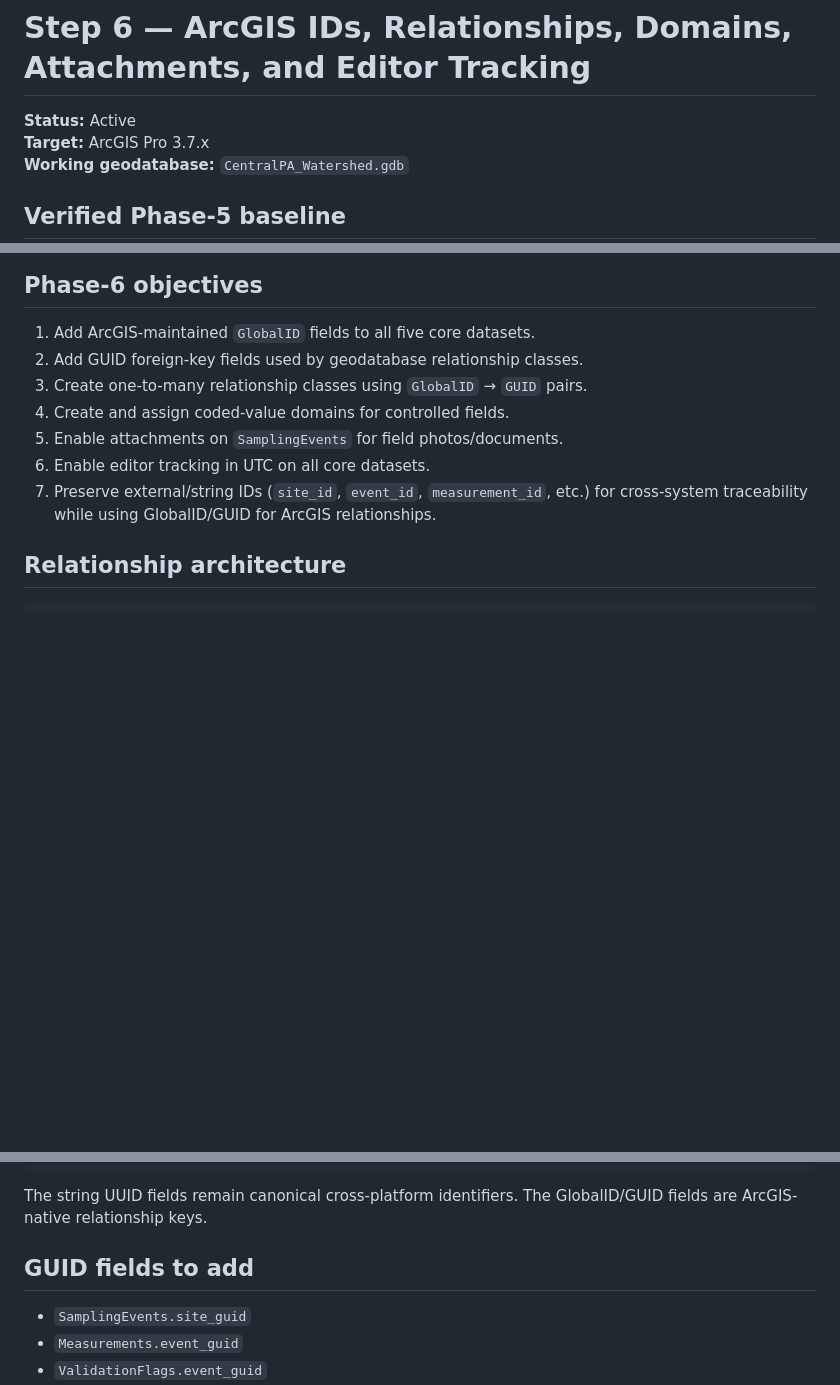
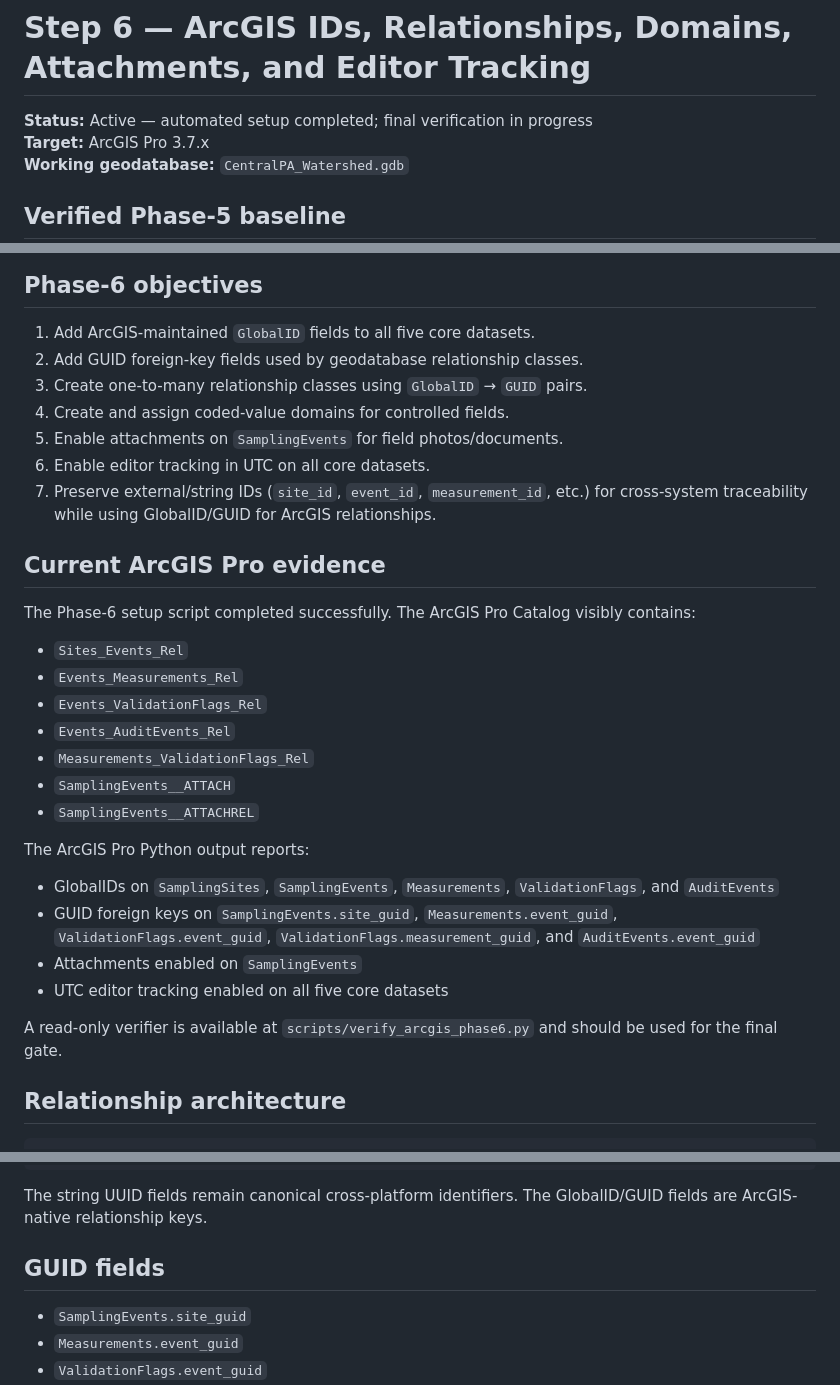
Before and after one commit to UnbrokenMango21/watershed-water-quality-dashboard, a Markdown page: docs/ARCGIS_PRO_STEP6.md, 3 parts joined by grey strips. Rendered like a GitHub page; blank space fills up the shorter version.

````diff
--- a/docs/ARCGIS_PRO_STEP6.md
+++ b/docs/ARCGIS_PRO_STEP6.md
@@ -1,6 +1,6 @@
 # Step 6 — ArcGIS IDs, Relationships, Domains, Attachments, and Editor Tracking
 
-**Status:** Active
+**Status:** Active — automated setup completed; final verification in progress
 **Target:** ArcGIS Pro 3.7.x
 **Working geodatabase:** `CentralPA_Watershed.gdb`
 
@@ -24,6 +24,27 @@ No production/historical data has been loaded.
 6. Enable editor tracking in UTC on all core datasets.
 7. Preserve external/string IDs (`site_id`, `event_id`, `measurement_id`, etc.) for cross-system traceability while using GlobalID/GUID for ArcGIS relationships.
 
+## Current ArcGIS Pro evidence
+
+The Phase-6 setup script completed successfully. The ArcGIS Pro Catalog visibly contains:
+
+- `Sites_Events_Rel`
+- `Events_Measurements_Rel`
+- `Events_ValidationFlags_Rel`
+- `Events_AuditEvents_Rel`
+- `Measurements_ValidationFlags_Rel`
+- `SamplingEvents__ATTACH`
+- `SamplingEvents__ATTACHREL`
+
+The ArcGIS Pro Python output reports:
+
+- GlobalIDs on `SamplingSites`, `SamplingEvents`, `Measurements`, `ValidationFlags`, and `AuditEvents`
+- GUID foreign keys on `SamplingEvents.site_guid`, `Measurements.event_guid`, `ValidationFlags.event_guid`, `ValidationFlags.measurement_guid`, and `AuditEvents.event_guid`
+- Attachments enabled on `SamplingEvents`
+- UTC editor tracking enabled on all five core datasets
+
+A read-only verifier is available at `scripts/verify_arcgis_phase6.py` and should be used for the final gate.
+
 ## Relationship architecture
 
 ```text
@@ -46,7 +67,7 @@ Measurements.GlobalID
 
 The string UUID fields remain canonical cross-platform identifiers. The GlobalID/GUID fields are ArcGIS-native relationship keys.
 
-## GUID fields to add
+## GUID fields
 
 - `SamplingEvents.site_guid`
 - `Measurements.event_guid`
````
Also changed, not shown: other parts of docs/ARCGIS_PRO_STEP6.md (+28 -95 lines).
